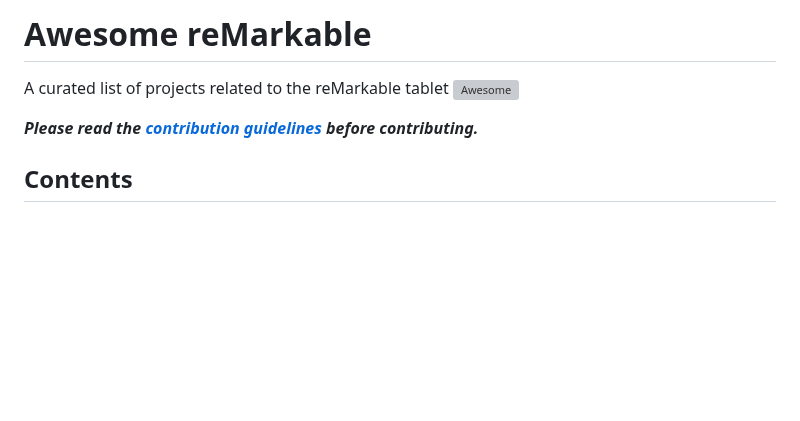
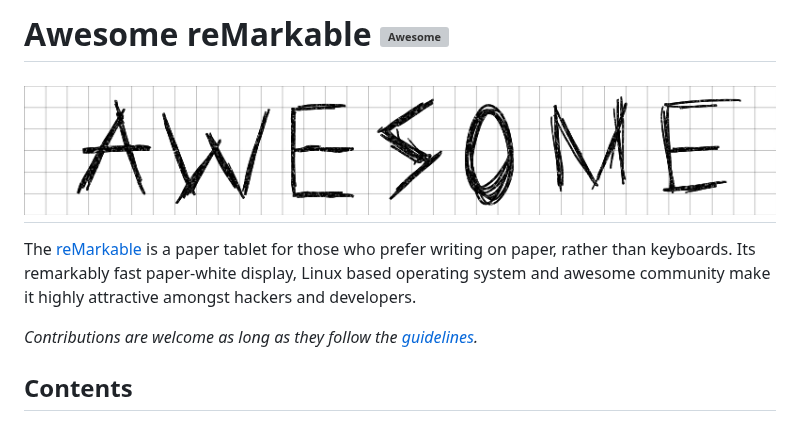
Before and after one commit to reHackable/awesome-reMarkable, a Markdown page: README.md, the part around the change. GitHub-like rendering; pictures changed too: Awesome.png (added); blank space fills up the shorter version; grey boxes are pictures that could not be loaded.

Commit message:
README: Update heading
Signed-off-by: Patrick Pedersen <ctx.xda@gmail.com>

```diff
--- a/README.md
+++ b/README.md
@@ -1,7 +1,11 @@
-# Awesome reMarkable
-A curated list of projects related to the reMarkable tablet [![Awesome](https://cdn.rawgit.com/sindresorhus/awesome/d7305f38d29fed78fa85652e3a63e154dd8e8829/media/badge.svg)](https://github.com/sindresorhus/awesome)
+# Awesome reMarkable [![Awesome](https://cdn.rawgit.com/sindresorhus/awesome/d7305f38d29fed78fa85652e3a63e154dd8e8829/media/badge.svg)](https://github.com/sindresorhus/awesome)
 
-_**Please read the [contribution guidelines](CONTRIBUTING.md) before contributing.**_
+
+# [<img src="Awesome.png"></p>](https://github.com/willempienaar/awesome-quantified-self)
+
+The [reMarkable](www.remarkable.com) is a paper tablet for those who prefer writing on paper, rather than keyboards. Its remarkably fast paper-white display, Linux based operating system and awesome community make it highly attractive amongst hackers and developers.
+
+*Contributions are welcome as long as they follow the [guidelines](CONTRIBUTING.md).*
 
 ## Contents
 
```
